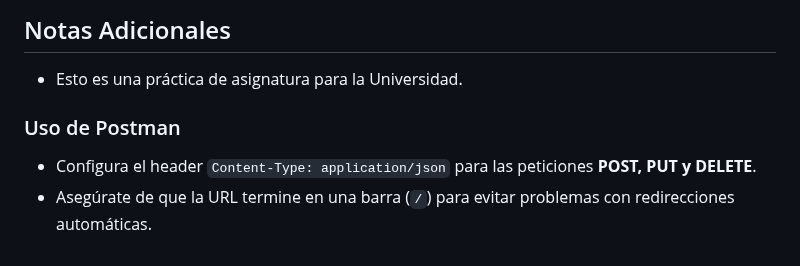
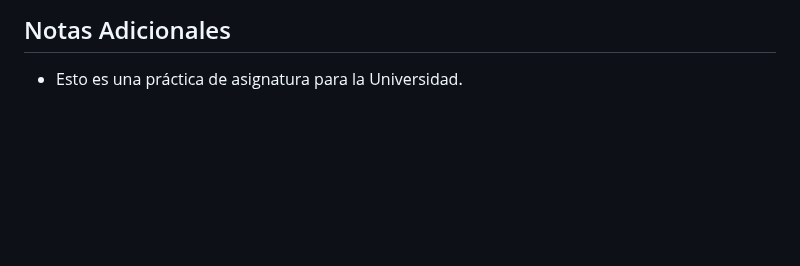
Before and after one commit to alebarzal/Practica4, a Markdown page: README.md, the part around the change. Rendered like a GitHub page; blank space fills up the shorter version.

```diff
--- a/README.md
+++ b/README.md
@@ -162,8 +162,3 @@ Este repositorio implementa una API REST para la gestión de una biblioteca, usu
 ## Notas Adicionales
 
 - Esto es una práctica de asignatura para la Universidad.
-
-### Uso de Postman
-
-- Configura el header `Content-Type: application/json` para las peticiones **POST, PUT y DELETE**.
-- Asegúrate de que la URL termine en una barra (`/`) para evitar problemas con redirecciones automáticas.
```
